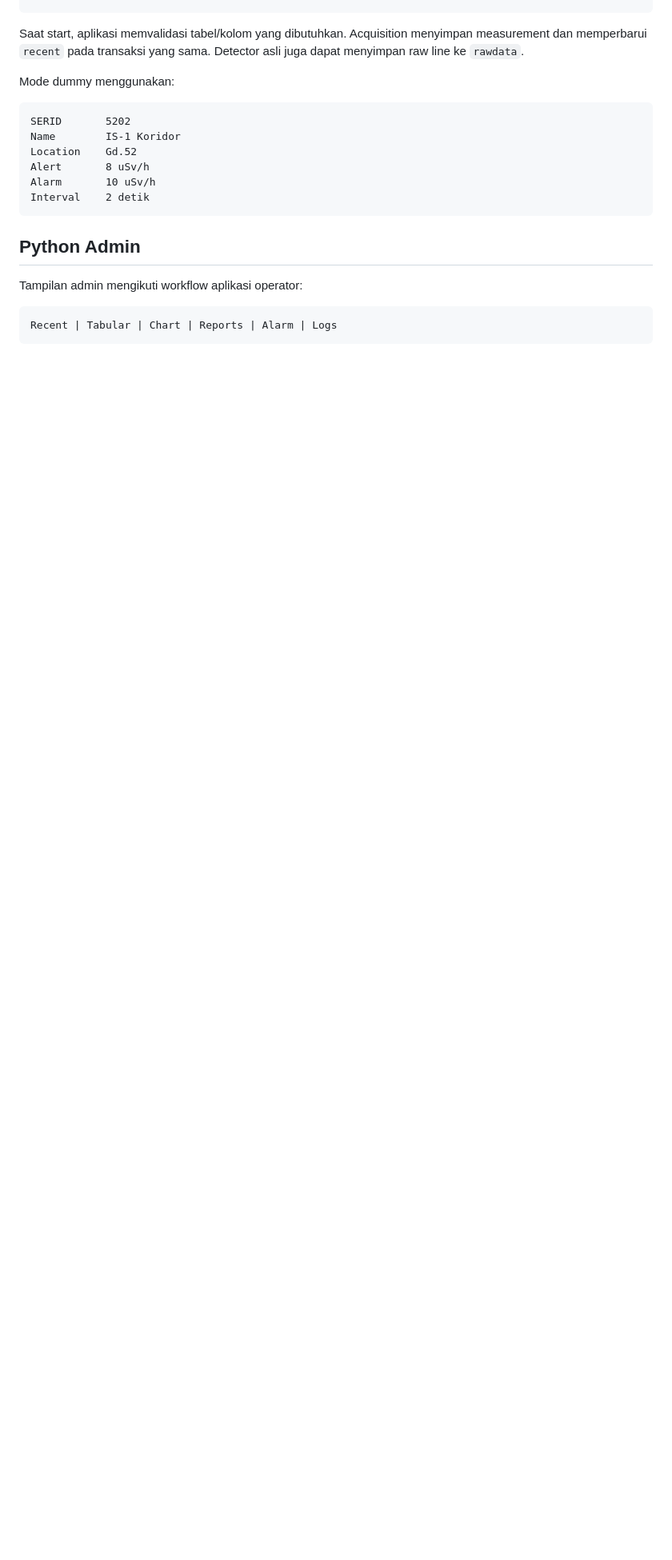
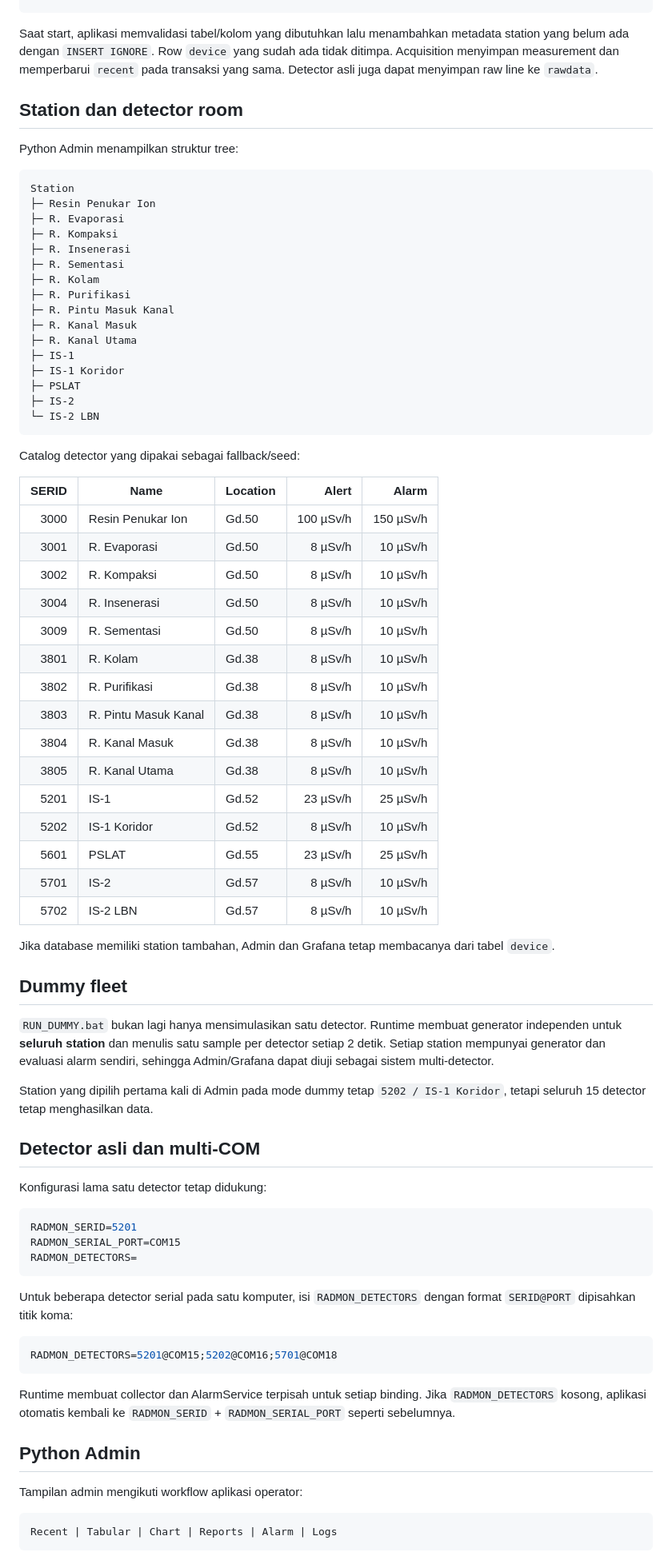
Before and after one commit to Mubax5/Radmon, a Markdown page: README.md, the part around one of its changes. Shown at 80% size. GitHub-like rendering; blank space fills up the shorter version.

Commit message:
docs: document fleet stations reports and Grafana auto setup

````diff
--- a/README.md
+++ b/README.md
@@ -43,18 +43,76 @@ news
 rawdata
 ```
 
-Saat start, aplikasi memvalidasi tabel/kolom yang dibutuhkan. Acquisition menyimpan measurement dan memperbarui `recent` pada transaksi yang sama. Detector asli juga dapat menyimpan raw line ke `rawdata`.
+Saat start, aplikasi memvalidasi tabel/kolom yang dibutuhkan lalu menambahkan metadata station yang belum ada dengan `INSERT IGNORE`. Row `device` yang sudah ada tidak ditimpa. Acquisition menyimpan measurement dan memperbarui `recent` pada transaksi yang sama. Detector asli juga dapat menyimpan raw line ke `rawdata`.
 
-Mode dummy menggunakan:
+## Station dan detector room
+
+Python Admin menampilkan struktur tree:
 
 ```text
-SERID       5202
-Name        IS-1 Koridor
-Location    Gd.52
-Alert       8 uSv/h
-Alarm       10 uSv/h
-Interval    2 detik
+Station
+├─ Resin Penukar Ion
+├─ R. Evaporasi
+├─ R. Kompaksi
+├─ R. Insenerasi
+├─ R. Sementasi
+├─ R. Kolam
+├─ R. Purifikasi
+├─ R. Pintu Masuk Kanal
+├─ R. Kanal Masuk
+├─ R. Kanal Utama
+├─ IS-1
+├─ IS-1 Koridor
+├─ PSLAT
+├─ IS-2
+└─ IS-2 LBN
 ```
+
+Catalog detector yang dipakai sebagai fallback/seed:
+
+| SERID | Name | Location | Alert | Alarm |
+| ---: | --- | --- | ---: | ---: |
+| 3000 | Resin Penukar Ion | Gd.50 | 100 µSv/h | 150 µSv/h |
+| 3001 | R. Evaporasi | Gd.50 | 8 µSv/h | 10 µSv/h |
+| 3002 | R. Kompaksi | Gd.50 | 8 µSv/h | 10 µSv/h |
+| 3004 | R. Insenerasi | Gd.50 | 8 µSv/h | 10 µSv/h |
+| 3009 | R. Sementasi | Gd.50 | 8 µSv/h | 10 µSv/h |
+| 3801 | R. Kolam | Gd.38 | 8 µSv/h | 10 µSv/h |
+| 3802 | R. Purifikasi | Gd.38 | 8 µSv/h | 10 µSv/h |
+| 3803 | R. Pintu Masuk Kanal | Gd.38 | 8 µSv/h | 10 µSv/h |
+| 3804 | R. Kanal Masuk | Gd.38 | 8 µSv/h | 10 µSv/h |
+| 3805 | R. Kanal Utama | Gd.38 | 8 µSv/h | 10 µSv/h |
+| 5201 | IS-1 | Gd.52 | 23 µSv/h | 25 µSv/h |
+| 5202 | IS-1 Koridor | Gd.52 | 8 µSv/h | 10 µSv/h |
+| 5601 | PSLAT | Gd.55 | 23 µSv/h | 25 µSv/h |
+| 5701 | IS-2 | Gd.57 | 8 µSv/h | 10 µSv/h |
+| 5702 | IS-2 LBN | Gd.57 | 8 µSv/h | 10 µSv/h |
+
+Jika database memiliki station tambahan, Admin dan Grafana tetap membacanya dari tabel `device`.
+
+## Dummy fleet
+
+`RUN_DUMMY.bat` bukan lagi hanya mensimulasikan satu detector. Runtime membuat generator independen untuk **seluruh station** dan menulis satu sample per detector setiap 2 detik. Setiap station mempunyai generator dan evaluasi alarm sendiri, sehingga Admin/Grafana dapat diuji sebagai sistem multi-detector.
+
+Station yang dipilih pertama kali di Admin pada mode dummy tetap `5202 / IS-1 Koridor`, tetapi seluruh 15 detector tetap menghasilkan data.
+
+## Detector asli dan multi-COM
+
+Konfigurasi lama satu detector tetap didukung:
+
+```env
+RADMON_SERID=5201
+RADMON_SERIAL_PORT=COM15
+RADMON_DETECTORS=
+```
+
+Untuk beberapa detector serial pada satu komputer, isi `RADMON_DETECTORS` dengan format `SERID@PORT` dipisahkan titik koma:
+
+```env
+RADMON_DETECTORS=5201@COM15;5202@COM16;5701@COM18
+```
+
+Runtime membuat collector dan AlarmService terpisah untuk setiap binding. Jika `RADMON_DETECTORS` kosong, aplikasi otomatis kembali ke `RADMON_SERID` + `RADMON_SERIAL_PORT` seperti sebelumnya.
 
 ## Python Admin
 
````
Also changed, not shown: other parts of README.md (+30 -17 lines).
